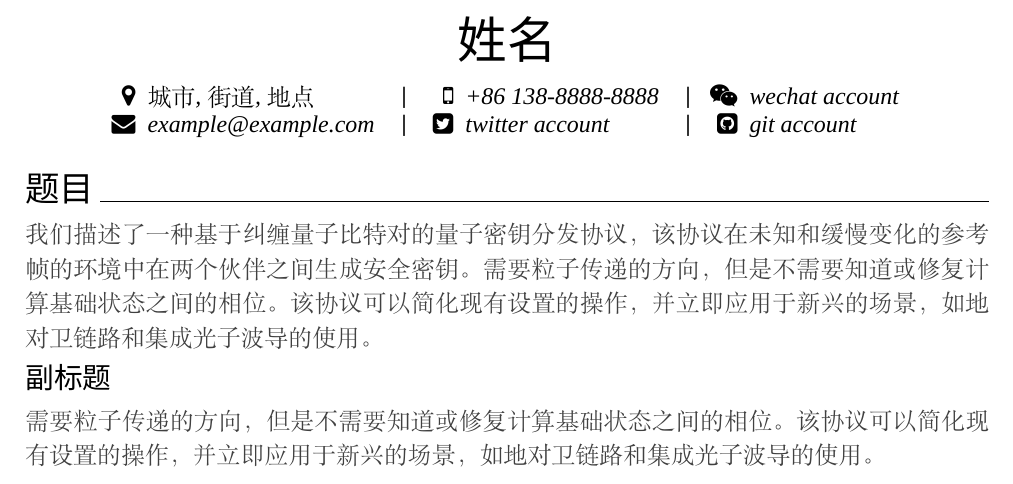
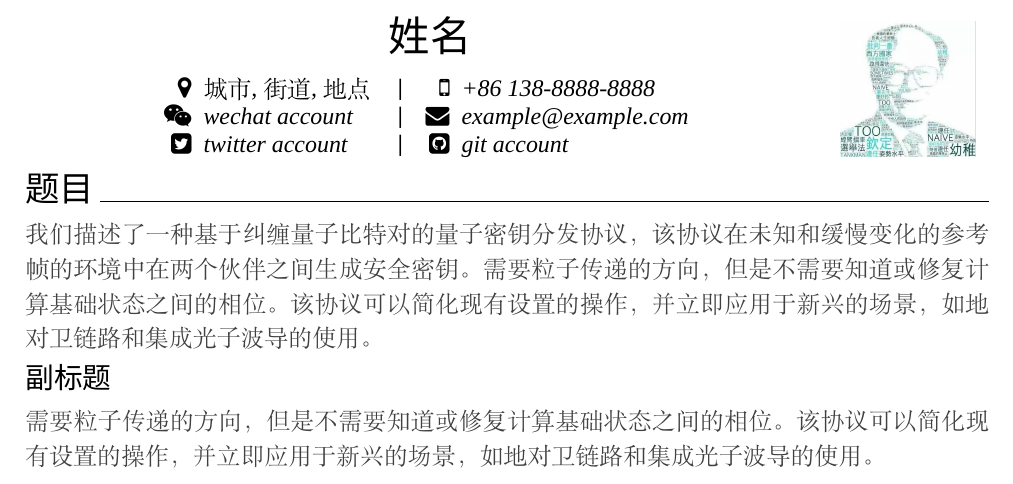
Before and after one commit to spe-shun/MyResume, a LaTeX CV (index.tex, which reads yResume.cls): part of page 1 of 2, cut so that both start at the same text. Compiled offline with XeLaTeX; a missing font is replaced by an installed copy or a similar font.

Commit message:
稍作修改

```diff
--- a/index.tex
+++ b/index.tex
@@ -6,7 +6,7 @@
 % if not specific, this paragraph will be used in two language
 %===============================================================================
 % \englishtrue{}
-% \phototrue{}
+\phototrue{}
 %===============================================================================
 % title and footer lauguage
 %===============================================================================
--- a/yResume.cls
+++ b/yResume.cls
@@ -73,7 +73,7 @@
 % my name title
 \newcommand*{\myname}{
 	\begin{center}
-		{\Huge \sf \@name \par}
+		{\huge \sf \@name \par}
 	\end{center}
 }
 \newcommand{\yparagraph}[1]{
```
Also changed, not shown: README.md, index.pdf, 1 other file.
